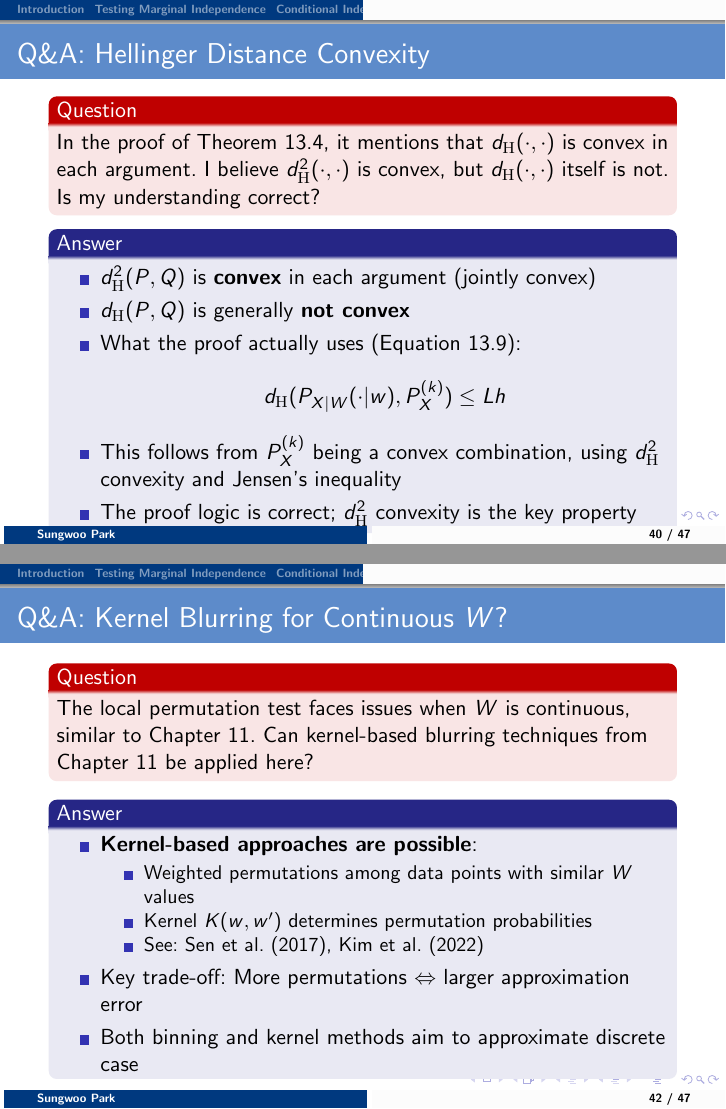
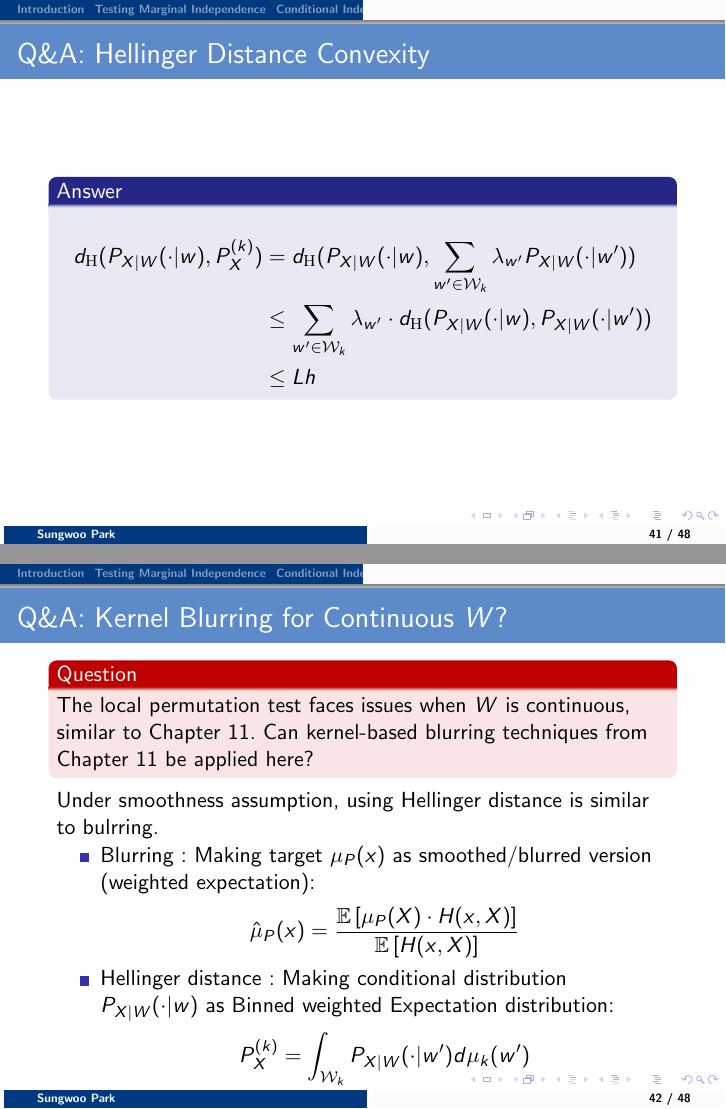
Before and after one commit to snuuq/conformal-prediction-seminar, LaTeX slides (ch13/ch13.tex): pages 40 and 42 of 47 before the commit and pages 41 and 42 of 48 after it, joined at a grey line. The pictures show the PDF file ch13/ch13.pdf that the author committed with the source.

Commit message:
chore: finish making ch13

```diff
--- a/ch13/ch13.tex
+++ b/ch13/ch13.tex
@@ -359,7 +359,7 @@
         $$\mathbb{P}_P(\psi(\mathbf{X}, \mathbf{Y}, \mathbf{W}) = 1) \leq \alpha \quad \text{for all } P \in \calP_{X \indep Y | W}$$
 
         Then the \textbf{power} of the test is not better than random for any $P$ with $P_W$ nonatomic:
-        $$\mathbb{P}_P(\psi(\mathbf{X}, \mathbf{Y}, \mathbf{W}) = 1) \leq \alpha \quad \text{for \textbf{all} } P \text{ with } P_W \text{ nonatomic}$$
+        $$\mathbb{P}_P(\psi(\mathbf{X}, \mathbf{Y}, \mathbf{W}) = 1) \leq \alpha \text{ for \textbf{all} } P \in \calP_{(X ,Y , W)} \text{ with } P_W \text{ nonatomic}$$
     \end{block}
 
     \begin{alertblock}{Interpretation}
@@ -460,9 +464,16 @@
 \end{frame}
 
 \begin{frame}{Smoothness Assumption}
+    \begin{block}{Definition: Hellinger Distance}
+        For distributions $P_1, P_2$ with densities $f_1, f_2$:
+        $$\dH(P_1, P_2) := \left(\frac{1}{2}\int_\calX \left(\sqrt{f_1(x)} - \sqrt{f_2(x)}\right)^2 d\mu(x)\right)^{1/2}$$
+    \end{block}
+
+    \begin{block}{Restricted Null}
+        $$\calP^L_{X \indep Y | W} = \{P \in \calP_{X \indep Y | W} : L\text{-Lipschitz w.r.t. Hellinger distance}\}$$
+    \end{block}
+
     \begin{block}{Lipschitz Condition (Equation 13.7)}
         Assume the map $w \mapsto P_{X|W}(\cdot | w)$ is $L$-Lipschitz w.r.t. Hellinger distance:
         $$\dH(P_{X|W}(\cdot | w), P_{X|W}(\cdot | w')) \leq L \|w - w'\|$$
         for all $w, w' \in \calW$.
-    \end{block}
-\end{frame}
@@ -540,7 +542,9 @@
               $$\dH(P_{X|W}(\cdot|w), P_X^{(k)}) \leq Lh \quad \text{for all } w \in \calW_k$$
 
               This gives:
-              $$\dH^2(P, \tilde{P}) \leq (Lh)^2$$
+              $$
+                  \dH^2(P, \tilde{P}) = \mathbb{E}_P \left[ d_H^2(P_{X|W}(\cdot | W), P_X^{(k(W))}) \right] \leq (Lh)^2
+              $$
 
         \item Extend to $n$ Samples
               \begin{itemize}
@@ -561,12 +565,19 @@
     \begin{block}{Answer}
         \begin{itemize}
             \item $\dH^2(P, Q)$ is \textbf{convex} in each argument (jointly convex)
-            \item $\dH(P, Q)$ is generally \textbf{not convex}
-            \item What the proof actually uses (Equation 13.9):
-                  $$\dH(P_{X|W}(\cdot|w), P_X^{(k)}) \leq Lh$$
-            \item This follows from $P_X^{(k)}$ being a convex combination, using $\dH^2$ convexity and Jensen's inequality
-            \item The proof logic is correct; $\dH^2$ convexity is the key property
+            \item $\dH(P, Q)$ is generally \textbf{not convex} but \textbf{concave} in each argument
+            \item What the proof actually uses: $P_X^{(k)}$ is convex conbination of $P_{X|W}(\cdot|w)$
         \end{itemize}
+    \end{block}
+\end{frame}
+
+\begin{frame}{Q\&A: Hellinger Distance Convexity}
+    \begin{block}{Answer}
+        \begin{align*}
+            \dH(P_{X|W}(\cdot|w), P_X^{(k)}) & = \dH(P_{X|W}(\cdot|w), \sum_{w' \in \mathcal{W}_k} \lambda_{w'} P_{X|W}(\cdot | w'))           \\
+                                             & \leq \sum_{w' \in \mathcal{W}_k} \lambda_{w'} \cdot \dH(P_{X|W}(\cdot|w),  P_{X|W}(\cdot | w')) \\
+                                             & \leq Lh
+        \end{align*}
     \end{block}
 \end{frame}
 
@@ -574,33 +585,13 @@
     \begin{alertblock}{Question}
         The local permutation test faces issues when $W$ is continuous, similar to Chapter 11. Can kernel-based blurring techniques from Chapter 11 be applied here?
     \end{alertblock}
-
-    \begin{block}{Answer}
-        \begin{itemize}
-            \item Chapter 11's blurring: Smooths the target $Y$ to avoid hardness
-            \item Chapter 13's binning: Discretizes $W$ to enable testing
-
-        \end{itemize}
-    \end{block}
-\end{frame}
-
-\begin{frame}{Q\&A: Kernel Blurring for Continuous $W$?}
-    \begin{alertblock}{Question}
-        The local permutation test faces issues when $W$ is continuous, similar to Chapter 11. Can kernel-based blurring techniques from Chapter 11 be applied here?
-    \end{alertblock}
-
-    \begin{block}{Answer}
-        \begin{itemize}
-            \item \textbf{Kernel-based approaches are possible}:
-                  \begin{itemize}
-                      \item Weighted permutations among data points with similar $W$ values
-                      \item Kernel $K(w, w')$ determines permutation probabilities
-                      \item See: Sen et al. (2017), Kim et al. (2022)
-                  \end{itemize}
-            \item Key trade-off: More permutations $\Leftrightarrow$ larger approximation error
-            \item Both binning and kernel methods aim to approximate discrete case
-        \end{itemize}
-    \end{block}
+    Under smoothness assumption, using Hellinger distance is similar to bulrring.
+    \begin{itemize}
+        \item Blurring : Making target $\mu_{P}(x)$ as smoothed/blurred version (weighted expectation):
+              $$\hat{\mu}_P(x) = \frac{\mathbb{E}\left[\mu_P(X) \cdot H(x, X)\right]}{\mathbb{E}\left[H(x, X)\right]}$$
+        \item Hellinger distance : Making conditional distribution $P_{X|W}(\cdot | w)$ as Binned weighted Expectation distribution:
+              $$P_X^{(k)} = \int_{\mathcal{W}_k}P_{X|W}(\cdot | w')d\mu_k(w')$$
+    \end{itemize}
 \end{frame}
 
 \section{Summary}
```
Also changed, not shown: ch13/ch13.pdf, ch13/ch13.tex (55 more changed lines).
